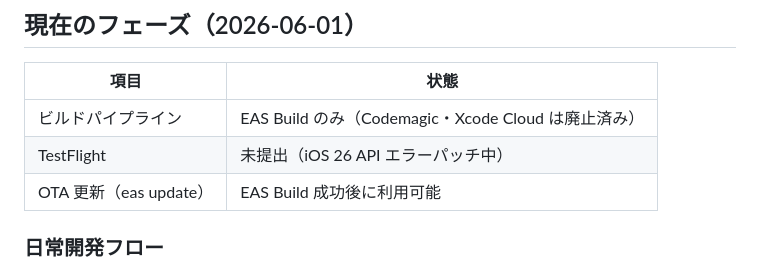
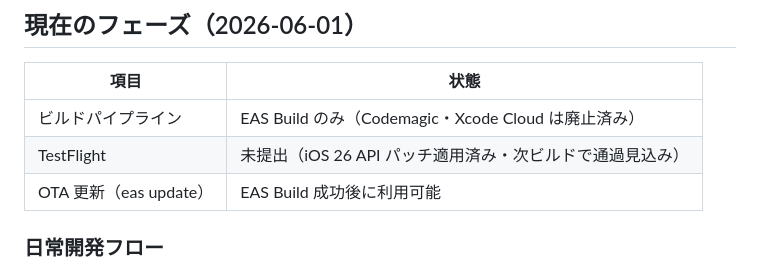
Before and after one commit to soichiromaxmax-hash/KotoClipApp, a Markdown page: .claude/skills/build.md, the part around the change. GitHub-like rendering.

Commit message:
docs: update TestFlight status to reflect patches applied
Co-Authored-By: Claude Sonnet 4.6 <noreply@anthropic.com>

```diff
--- a/.claude/skills/build.md
+++ b/.claude/skills/build.md
@@ -54,7 +54,7 @@ eas build --platform ios --profile production
 | 項目 | 状態 |
 |---|---|
 | ビルドパイプライン | EAS Build のみ（Codemagic・Xcode Cloud は廃止済み）|
-| TestFlight | 未提出（iOS 26 API エラーパッチ中）|
+| TestFlight | 未提出（iOS 26 API パッチ適用済み・次ビルドで通過見込み）|
 | OTA 更新（eas update） | EAS Build 成功後に利用可能 |
 
 ### 日常開発フロー
```
